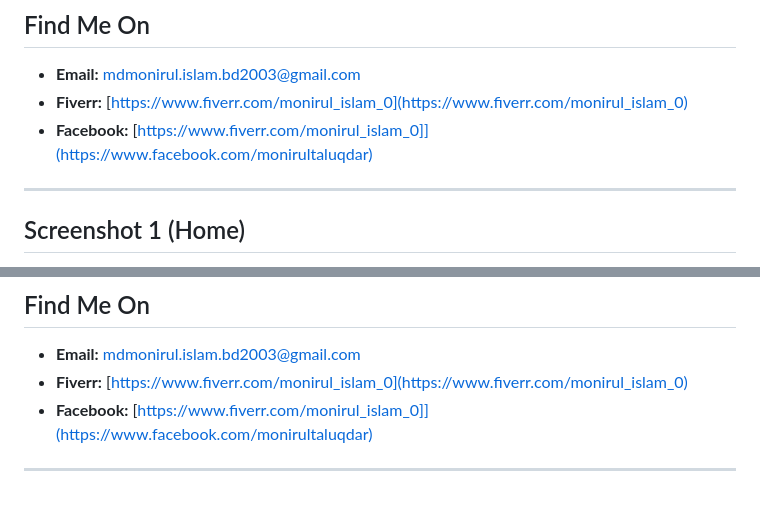
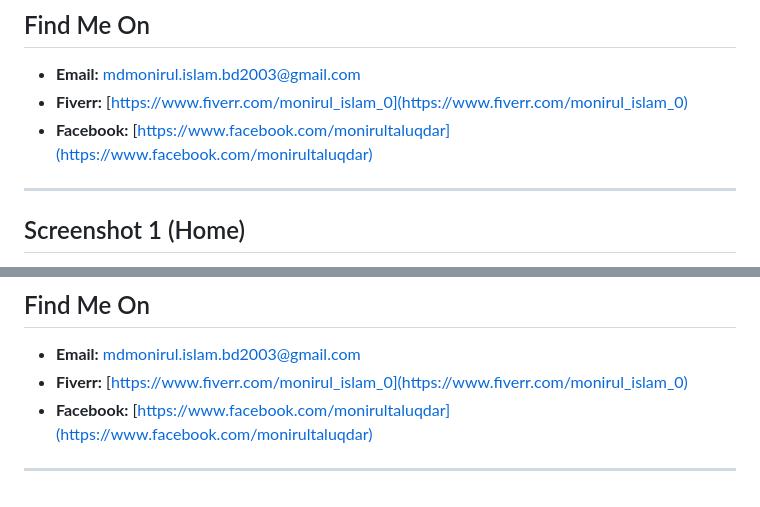
Before and after one commit to monirulislam0/fujielevator, a Markdown page: README.md, 2 parts joined by grey strips. Drawn GitHub-style.

```diff
--- a/README.md
+++ b/README.md
@@ -35,7 +35,7 @@ This project was developed for a client selling elevator products under the Fuji
 
 - **Email:** mdmonirul.islam.bd2003@gmail.com
 - **Fiverr:** [https://www.fiverr.com/monirul_islam_0](https://www.fiverr.com/monirul_islam_0)
-- **Facebook:** [https://www.fiverr.com/monirul_islam_0]](https://www.facebook.com/monirultaluqdar)
+- **Facebook:** [https://www.facebook.com/monirultaluqdar](https://www.facebook.com/monirultaluqdar)
 
 ---
 
@@ -68,6 +68,6 @@ Thank You for having Patiece . Feel Free to have a free consultation
 
 - **Email:** mdmonirul.islam.bd2003@gmail.com
 - **Fiverr:** [https://www.fiverr.com/monirul_islam_0](https://www.fiverr.com/monirul_islam_0)
-- **Facebook:** [https://www.fiverr.com/monirul_islam_0]](https://www.facebook.com/monirultaluqdar)
+- **Facebook:** [https://www.facebook.com/monirultaluqdar](https://www.facebook.com/monirultaluqdar)
 
 ---
```
